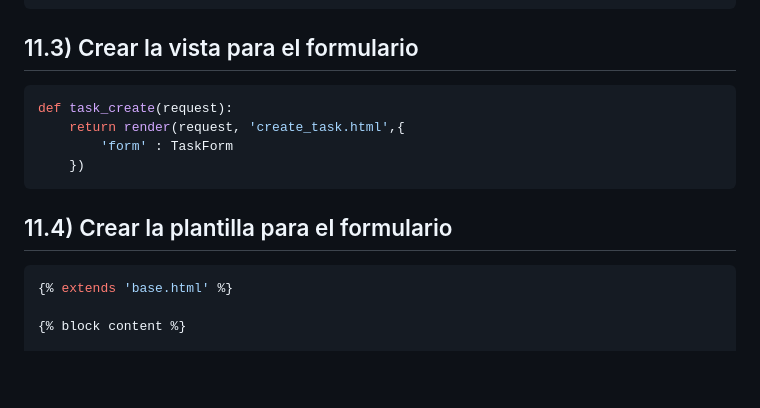
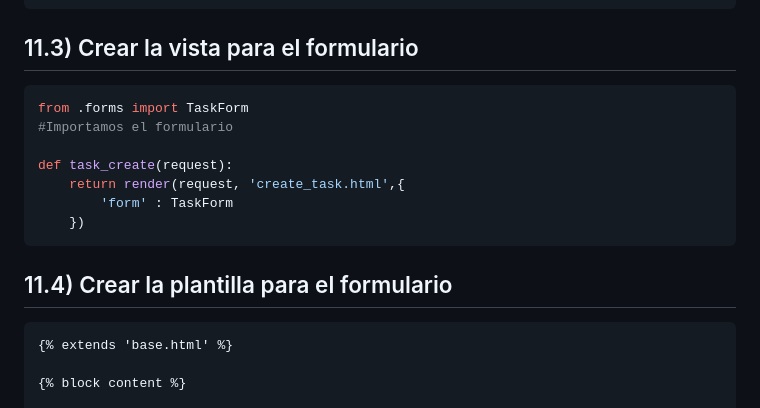
Before and after one commit to BricoBC/crud-auth, a Markdown page: readme.md, the part around the change. Rendered like a GitHub page; blank space fills up the shorter version.

Commit message:
Add comment to readme

````diff
--- a/readme.md
+++ b/readme.md
@@ -361,13 +361,16 @@ class TaskForm(ModelForm):
 ```
 ## 11.3) Crear la vista para el formulario
 ```python
+from .forms import TaskForm
+#Importamos el formulario
+
 def task_create(request):
     return render(request, 'create_task.html',{
         'form' : TaskForm
     })
 ```
 ## 11.4) Crear la plantilla para el formulario
-```python
+```django
 {% extends 'base.html' %}
 
 {% block content %}
````
